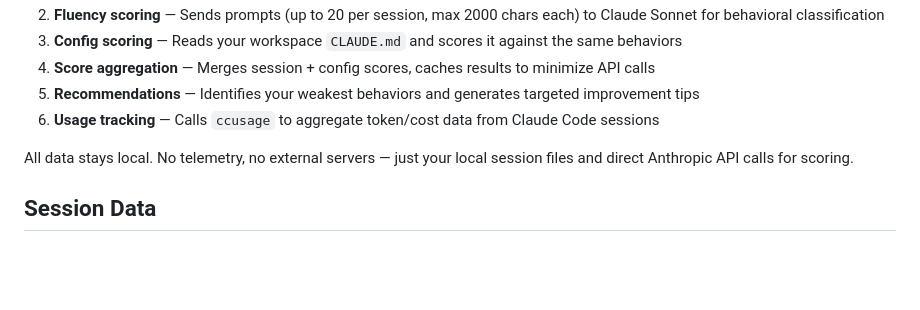
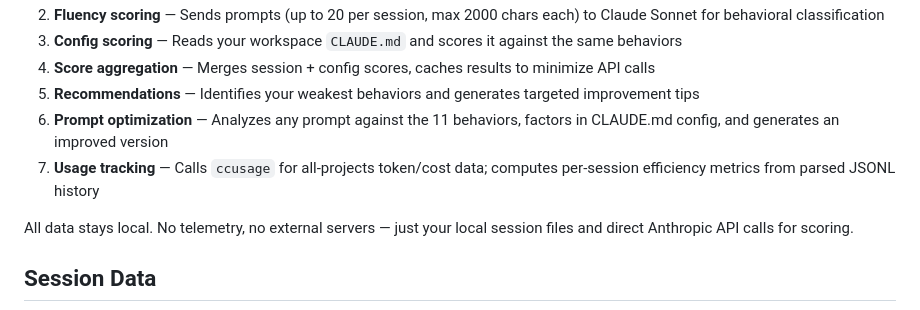
Before and after one commit to frederick-douglas-pearce/codefluent, a Markdown page: vscode-extension/README.md, the part around one of its changes. Drawn GitHub-style; blank space fills up the shorter version.

```diff
--- a/vscode-extension/README.md
+++ b/vscode-extension/README.md
@@ -76,7 +80,8 @@ Track daily and monthly token usage, costs, and session history. Powered by [`cc
 3. **Config scoring** — Reads your workspace `CLAUDE.md` and scores it against the same behaviors
 4. **Score aggregation** — Merges session + config scores, caches results to minimize API calls
 5. **Recommendations** — Identifies your weakest behaviors and generates targeted improvement tips
-6. **Usage tracking** — Calls `ccusage` to aggregate token/cost data from Claude Code sessions
+6. **Prompt optimization** — Analyzes any prompt against the 11 behaviors, factors in CLAUDE.md config, and generates an improved version
+7. **Usage tracking** — Calls `ccusage` for all-projects token/cost data; computes per-session efficiency metrics from parsed JSONL history
 
 All data stays local. No telemetry, no external servers — just your local session files and direct Anthropic API calls for scoring.
 
```
Also changed, not shown: other parts of vscode-extension/README.md (+6 -2 lines).
